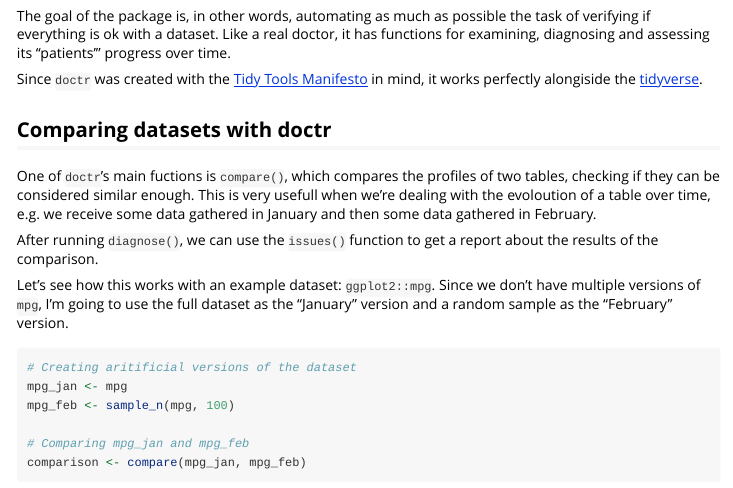
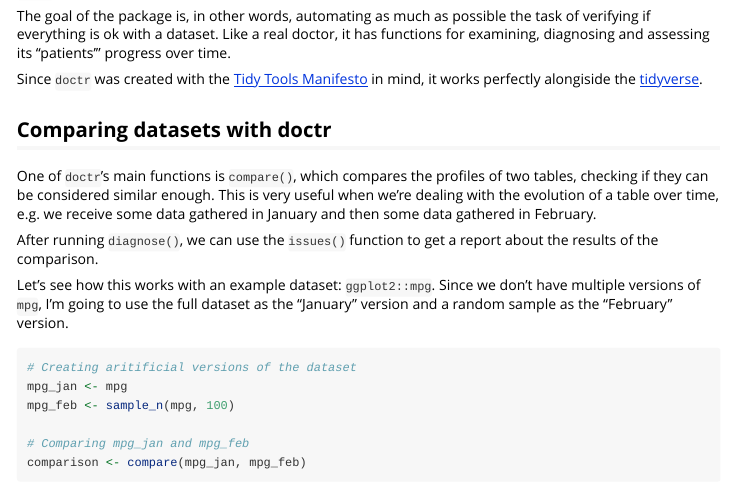
Before and after one commit to benmarwick/doctr, an R Markdown document (vignettes/doctr_compare.Rmd): the page in a window 1100 px wide, from 240 px down. Rendered offline with R 4.5, knitr and Pandoc, with nearby package versions; code that draws random numbers runs with fixed seeds of ours.

Commit message:
Update doctr_compare.Rmd

```diff
--- a/vignettes/doctr_compare.Rmd
+++ b/vignettes/doctr_compare.Rmd
@@ -30,10 +30,10 @@ it works perfectly alongiside the [tidyverse](https://github.com/tidyverse).
 
 ## Comparing datasets with doctr
 
-One of `doctr`'s main fuctions is `compare()`, which
+One of `doctr`'s main functions is `compare()`, which
 compares the profiles of two tables, checking if they can be
-considered similar enough. This is very usefull when we're
-dealing with the evoloution of a table over time, e.g.
+considered similar enough. This is very useful when we're
+dealing with the evolution of a table over time, e.g.
 we receive some data gathered in January and then some data
 gathered in February.
 
```
Also changed, not shown: vignettes/doctr_compare.Rmd (4 more changed lines).
